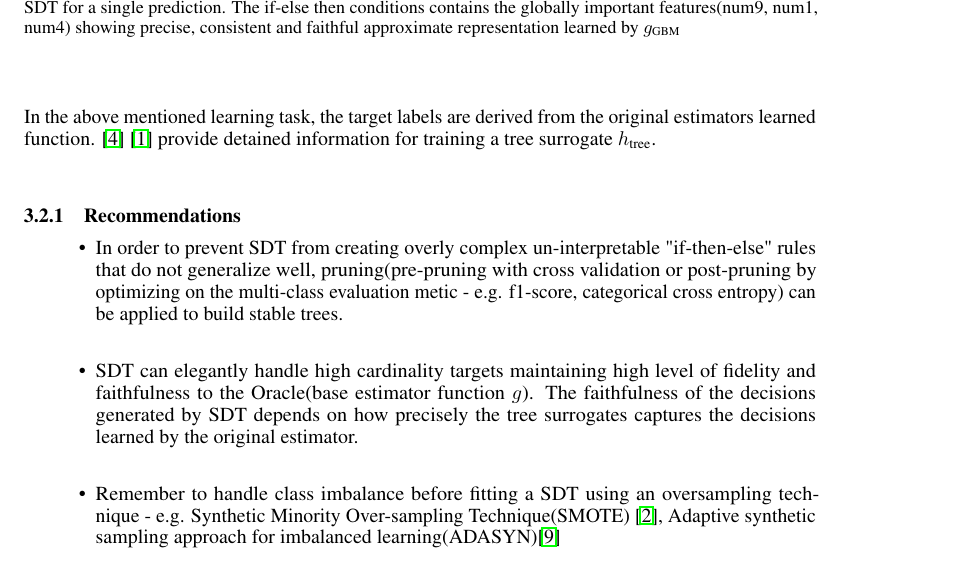
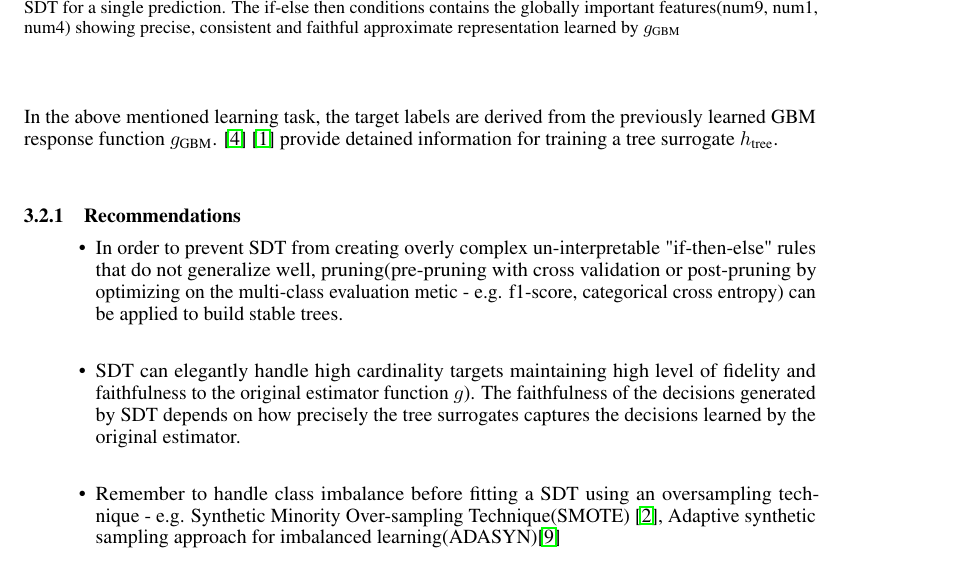
Before and after one commit to navdeep-G/interpretable-ml, a LaTeX paper (tex/multinomial_tex/nips_multinomial_2018.tex): part of page 3 of 8, cut so that both start at the same text. Compiled offline with pdfLaTeX.

Commit message:
minor change to text

```diff
--- a/tex/multinomial_tex/nips_multinomial_2018.tex
+++ b/tex/multinomial_tex/nips_multinomial_2018.tex
@@ -173,11 +173,11 @@ Given a learned function $g$, a set of learned output responses $g(\mathbf{X}) =
 	conditions contains the globally important features(num9, num1, num4) showing precise, consistent and faithful approximate representation learned by $g_{\text{GBM}}$}
 \end{figure}
 
-In the above mentioned learning task, the target labels are derived from the original estimators learned function. \cite{dt_surrogate1} \cite{dt_surrogate2} provide detained information for training a tree surrogate $h_{\text{tree}}$.
+In the above mentioned learning task, the target labels are derived from the previously learned GBM response function $g_{\text{GBM}}$. \cite{dt_surrogate1} \cite{dt_surrogate2} provide detained information for training a tree surrogate $h_{\text{tree}}$.
 \subsubsection{Recommendations}
 \begin{itemize}
 \item In order to prevent SDT from creating overly complex un-interpretable "if-then-else" rules that do not generalize well, pruning(pre-pruning with cross validation or post-pruning by optimizing on the multi-class evaluation metic - e.g. f1-score, categorical cross entropy) can be applied to build stable trees.
-\item SDT can elegantly handle high cardinality targets maintaining high level of fidelity and faithfulness to the Oracle(base estimator function $g$). The faithfulness of the decisions generated by SDT depends on how precisely the tree surrogates captures the decisions learned by the original estimator.
+\item SDT can elegantly handle high cardinality targets maintaining high level of fidelity and faithfulness to the original  estimator function $g$). The faithfulness of the decisions generated by SDT depends on how precisely the tree surrogates captures the decisions learned by the original estimator.
 \item Remember to handle class imbalance before fitting a SDT using an oversampling technique - e.g. Synthetic Minority Over-sampling Technique(SMOTE) \cite{chawla2002smote}, Adaptive synthetic sampling approach for imbalanced learning(ADASYN)\cite{he2008adasyn}
 \end{itemize}
 
```
